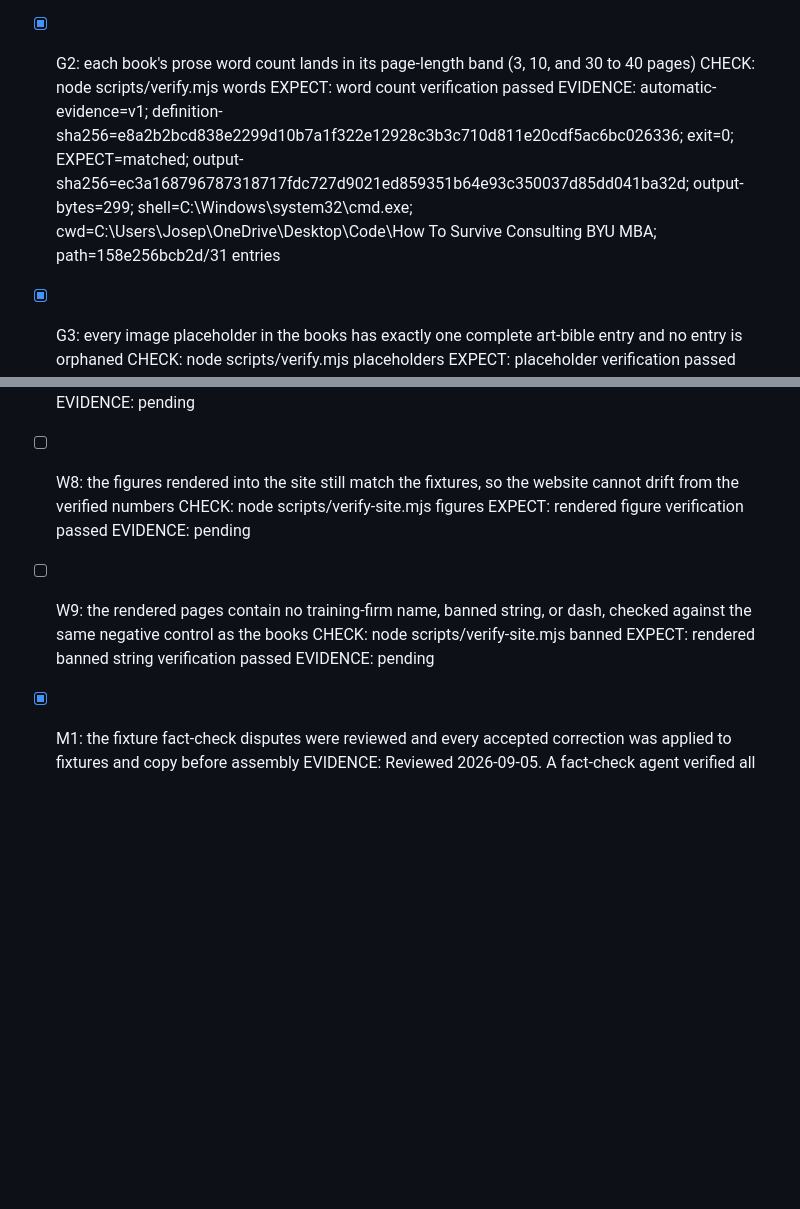
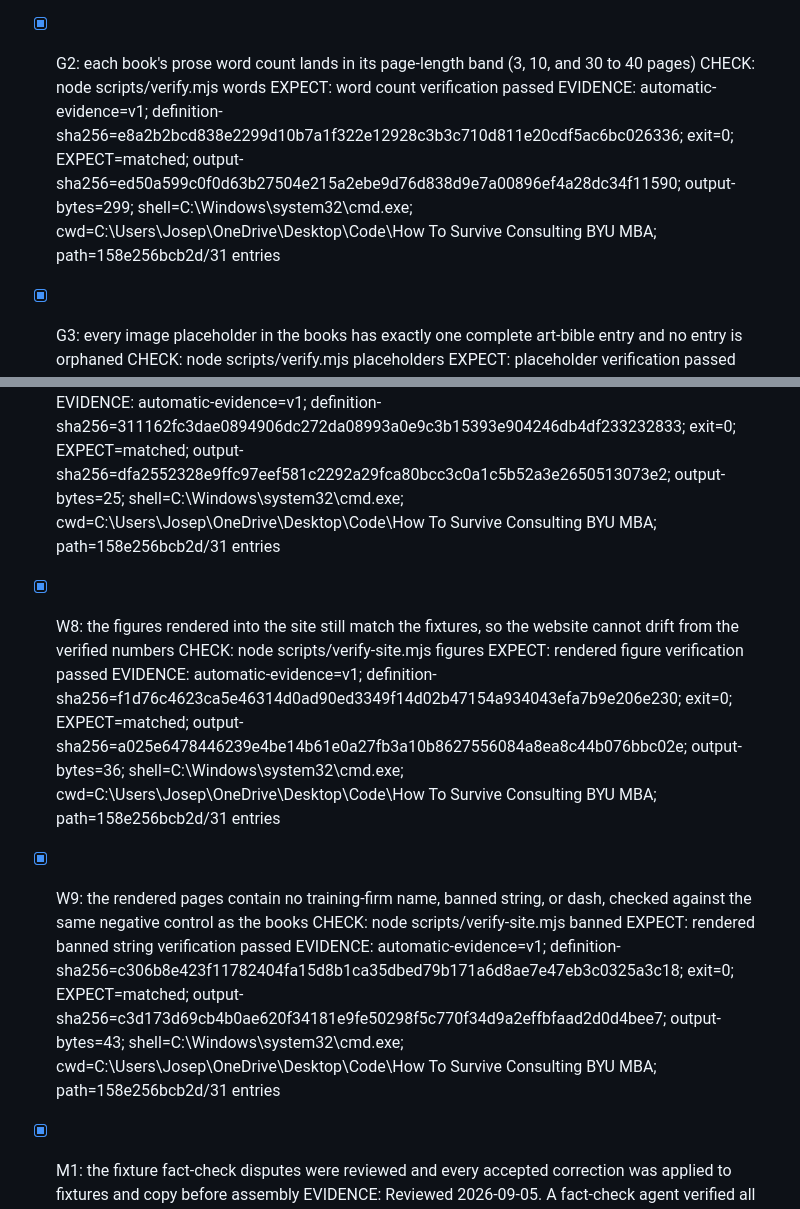
Before and after one commit to FlamingPanda101/Press-Start-to-Consult, a Markdown page: GATES.md, 2 parts joined by grey strips. Drawn GitHub-style; blank space fills up the shorter version.

```diff
--- a/GATES.md
+++ b/GATES.md
@@ -17,7 +17,7 @@ Scope: deliver three versions of the Cosmo case-prep guide plus a separate art-p
 - [x] G2: each book's prose word count lands in its page-length band (3, 10, and 30 to 40 pages)
   CHECK: node scripts/verify.mjs words
   EXPECT: word count verification passed
-  EVIDENCE: automatic-evidence=v1; definition-sha256=e8a2b2bcd838e2299d10b7a1f322e12928c3b3c710d811e20cdf5ac6bc026336; exit=0; EXPECT=matched; output-sha256=ec3a168796787318717fdc727d9021ed859351b64e93c350037d85dd041ba32d; output-bytes=299; shell=C:\Windows\system32\cmd.exe; cwd=C:\Users\Josep\OneDrive\Desktop\Code\How To Survive Consulting BYU MBA; path=158e256bcb2d/31 entries
+  EVIDENCE: automatic-evidence=v1; definition-sha256=e8a2b2bcd838e2299d10b7a1f322e12928c3b3c710d811e20cdf5ac6bc026336; exit=0; EXPECT=matched; output-sha256=ed50a599c0f0d63b27504e215a2ebe9d76d838d9e7a00896ef4a28dc34f11590; output-bytes=299; shell=C:\Windows\system32\cmd.exe; cwd=C:\Users\Josep\OneDrive\Desktop\Code\How To Survive Consulting BYU MBA; path=158e256bcb2d/31 entries
 
 - [x] G3: every image placeholder in the books has exactly one complete art-bible entry and no entry is orphaned
   CHECK: node scripts/verify.mjs placeholders
@@ -88,16 +88,16 @@ Scope: deliver three versions of the Cosmo case-prep guide plus a separate art-p
   CHECK: node scripts/verify-site.mjs pages-ready
   EXPECT: pages readiness verified
-  EVIDENCE: pending
+  EVIDENCE: automatic-evidence=v1; definition-sha256=311162fc3dae0894906dc272da08993a0e9c3b15393e904246db4df233232833; exit=0; EXPECT=matched; output-sha256=dfa2552328e9ffc97eef581c2292a29fca80bcc3c0a1c5b52a3e2650513073e2; output-bytes=25; shell=C:\Windows\system32\cmd.exe; cwd=C:\Users\Josep\OneDrive\Desktop\Code\How To Survive Consulting BYU MBA; path=158e256bcb2d/31 entries
 
-- [ ] W8: the figures rendered into the site still match the fixtures, so the website cannot drift from the verified numbers
+- [x] W8: the figures rendered into the site still match the fixtures, so the website cannot drift from the verified numbers
   CHECK: node scripts/verify-site.mjs figures
   EXPECT: rendered figure verification passed
-  EVIDENCE: pending
+  EVIDENCE: automatic-evidence=v1; definition-sha256=f1d76c4623ca5e46314d0ad90ed3349f14d02b47154a934043efa7b9e206e230; exit=0; EXPECT=matched; output-sha256=a025e6478446239e4be14b61e0a27fb3a10b8627556084a8ea8c44b076bbc02e; output-bytes=36; shell=C:\Windows\system32\cmd.exe; cwd=C:\Users\Josep\OneDrive\Desktop\Code\How To Survive Consulting BYU MBA; path=158e256bcb2d/31 entries
 
-- [ ] W9: the rendered pages contain no training-firm name, banned string, or dash, checked against the same negative control as the books
+- [x] W9: the rendered pages contain no training-firm name, banned string, or dash, checked against the same negative control as the books
   CHECK: node scripts/verify-site.mjs banned
   EXPECT: rendered banned string verification passed
-  EVIDENCE: pending
+  EVIDENCE: automatic-evidence=v1; definition-sha256=c306b8e423f11782404fa15d8b1ca35dbed79b171a6d8ae7e47eb3c0325a3c18; exit=0; EXPECT=matched; output-sha256=c3d173d69cb4b0ae620f34181e9fe50298f5c770f34d9a2effbfaad2d0d4bee7; output-bytes=43; shell=C:\Windows\system32\cmd.exe; cwd=C:\Users\Josep\OneDrive\Desktop\Code\How To Survive Consulting BYU MBA; path=158e256bcb2d/31 entries
 
 - [x] M1: the fixture fact-check disputes were reviewed and every accepted correction was applied to fixtures and copy before assembly
   EVIDENCE: Reviewed 2026-09-05. A fact-check agent verified all 230 leaf values in scripts/fixtures.json against current sources and disputed 12. All 12 were accepted and applied to both fixture copies and to every draft before assembly: US health spending $4.9T to $5.3T, spending per person $14.5K to $15.5K, health share of GDP 17.5% to 18%, world GDP $110T to $120T, US GDP $29T to $30T, global IT spend $5T to $6T, global internet users 5.5B to 6B, AWS cloud share 30% to 28%, Google Cloud 11% to 14%, Australia 26M to 28M, Pakistan 240M to 255M. Two further corrections followed from later review: Azure 22% to 21% for consistency with the same cited source, and Provo-Orem metro 700K to 780K after a reviewer found the fixture placed the metro below Utah County, the county inside it. No dispute was rejected. Gate G7 holds all three books to the corrected values.
```
Also changed, not shown: other parts of GATES.md (+15 -15 lines).
